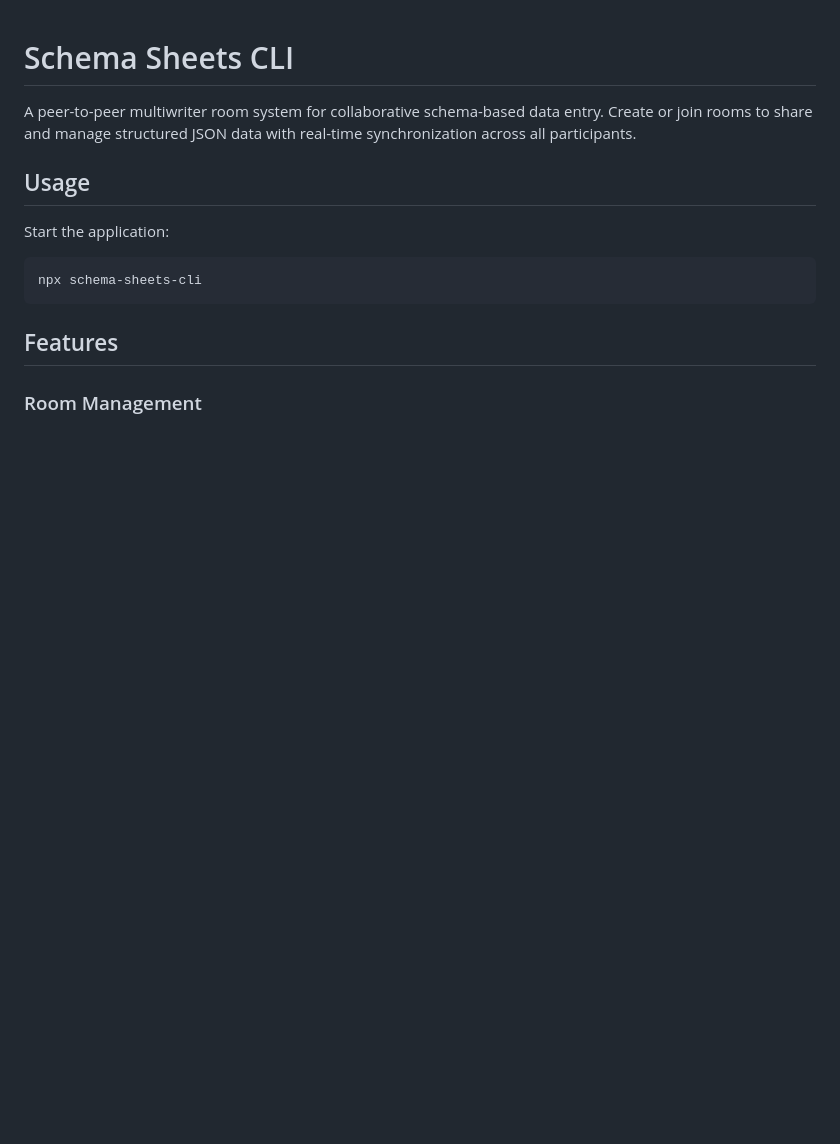
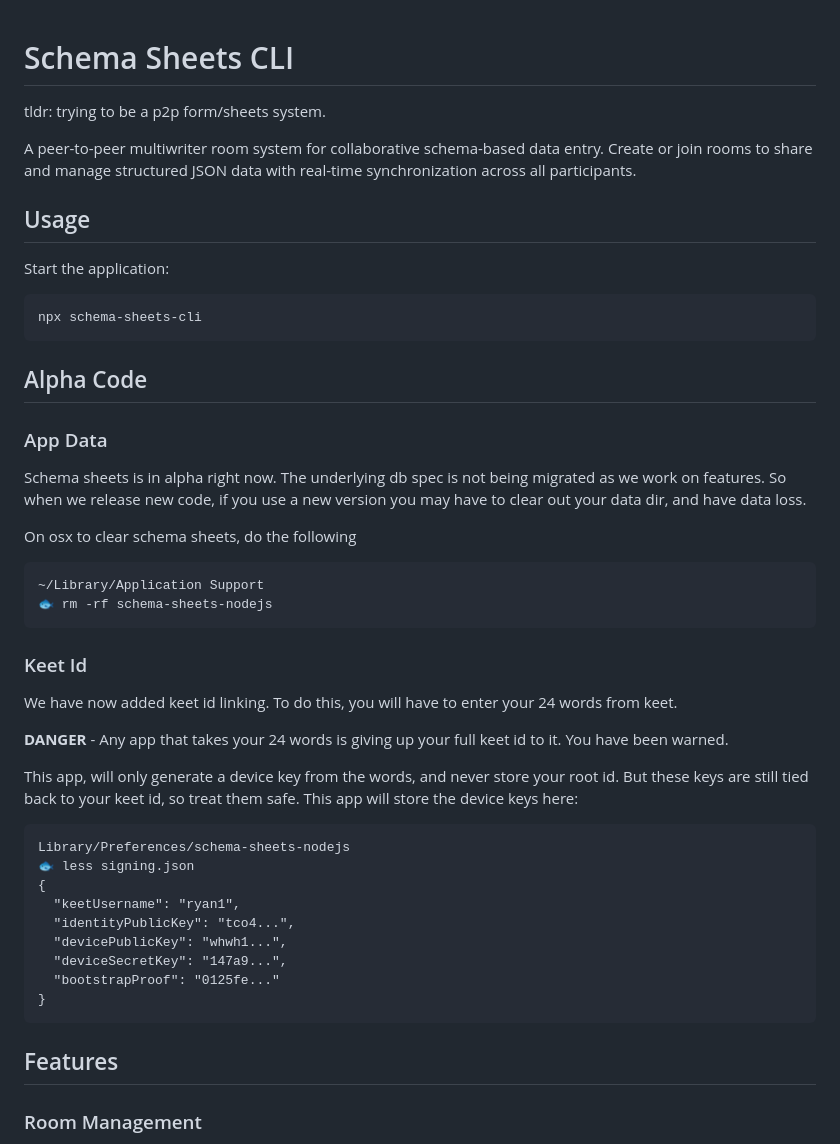
Before and after one commit to ryanramage/schema-sheets-cli, a Markdown page: README.md, the part around the change. Rendered like a GitHub page; blank space fills up the shorter version.

Commit message:
readme work

````diff
--- a/README.md
+++ b/README.md
@@ -1,12 +1,50 @@
 # Schema Sheets CLI
 
+tldr: trying to be a p2p form/sheets system.
+
 A peer-to-peer multiwriter room system for collaborative schema-based data entry. Create or join rooms to share and manage structured JSON data with real-time synchronization across all participants.
+
 ## Usage
 
 Start the application:
 
 ```bash
 npx schema-sheets-cli
+```
+
+## Alpha Code
+
+### App Data
+
+Schema sheets is in alpha right now. The underlying db spec is not being migrated as we work on features. So when we release new code, if you use a new version
+you may have to clear out your data dir, and have data loss.
+
+On osx to clear schema sheets, do the following
+
+```
+~/Library/Application Support
+🐟 rm -rf schema-sheets-nodejs
+```
+
+### Keet Id
+
+We have now added keet id linking. To do this, you will have to enter your 24 words from keet.
+
+**DANGER** - Any app that takes your 24 words is giving up your full keet id to it. You have been warned.
+
+This app, will only generate a device key from the words, and never store your root id. But these keys are still tied back to
+your keet id, so treat them safe. This app will store the device keys here:
+
+```
+Library/Preferences/schema-sheets-nodejs
+🐟 less signing.json
+{
+  "keetUsername": "ryan1",
+  "identityPublicKey": "tco4...",
+  "devicePublicKey": "whwh1...",
+  "deviceSecretKey": "147a9...",
+  "bootstrapProof": "0125fe..."
+}
 ```
 
 ## Features
````
